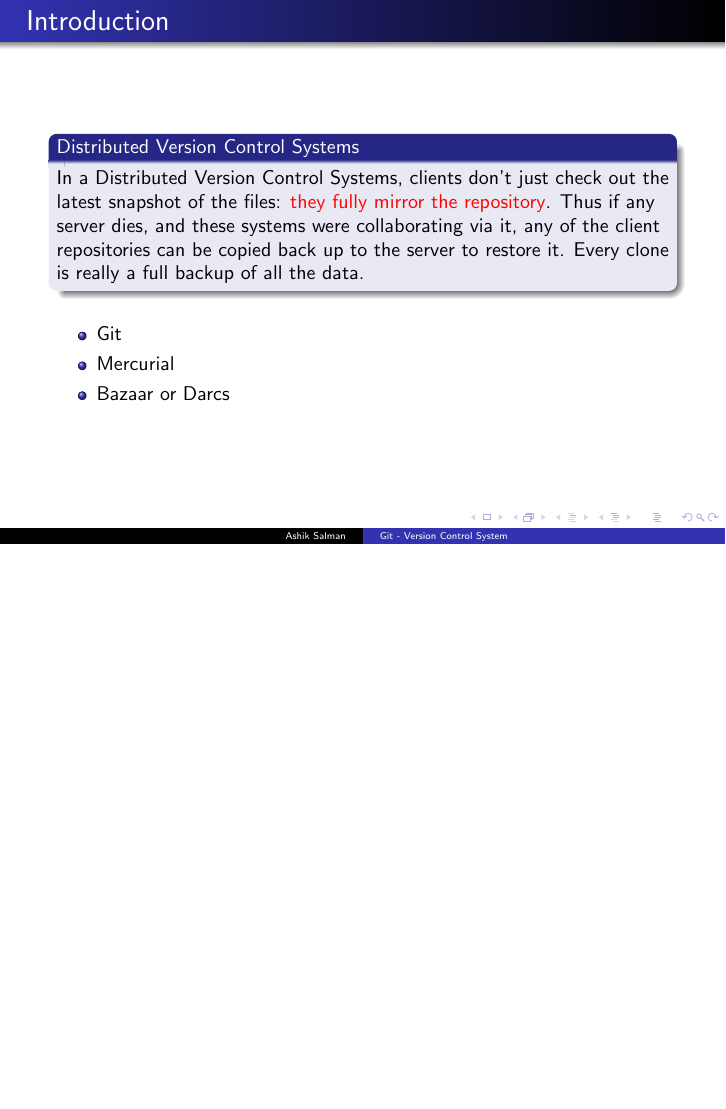
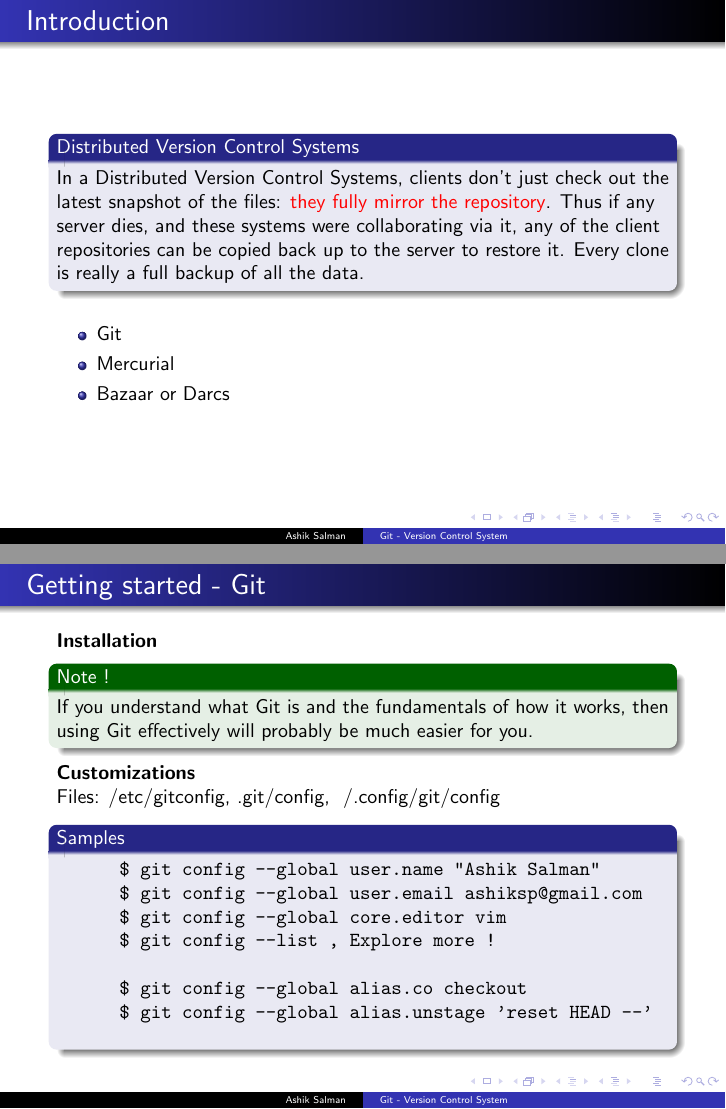
Before and after one commit to ashiksp/Workshops, LaTeX slides (git-workshops/beginner/beginner-slide.tex): page 7 of 9 before the commit and pages 7 and 9 of 11 after it, the two joined at a grey line, the shorter picture padded with empty space. Compiled offline with pdfLaTeX.

Commit message:
Added getting started slide for git.

```diff
--- a/git-workshops/beginner/beginner-slide.tex
+++ b/git-workshops/beginner/beginner-slide.tex
@@ -74,6 +74,30 @@
   \end{itemize}
 \end{frame}
 
+%-5-%
+\begin{frame}[fragile]
+  \frametitle{Getting started - Git}
+  \textbf{Installation}
+  \begin{exampleblock}{Note !}
+    If you understand what Git is and the fundamentals of how it works, then using Git effectively
+    will probably be much easier for you.
+  \end{exampleblock}
+  \textbf{Customizations} \\
+  \text{Files: /etc/gitconfig, .git/config, ~/.config/git/config}
+  \pause
+  \begin{block}{Samples}
+    \begin{verbatim}
+      $ git config --global user.name "Ashik Salman"
+      $ git config --global user.email ashiksp@gmail.com
+      $ git config --global core.editor vim
+      $ git config --list , Explore more !
+
+      $ git config --global alias.co checkout
+      $ git config --global alias.unstage 'reset HEAD --'
+    \end{verbatim}
+  \end{block}
+\end{frame}
+
 %-x-%
 \begin{frame}
   \begin{center}
```
